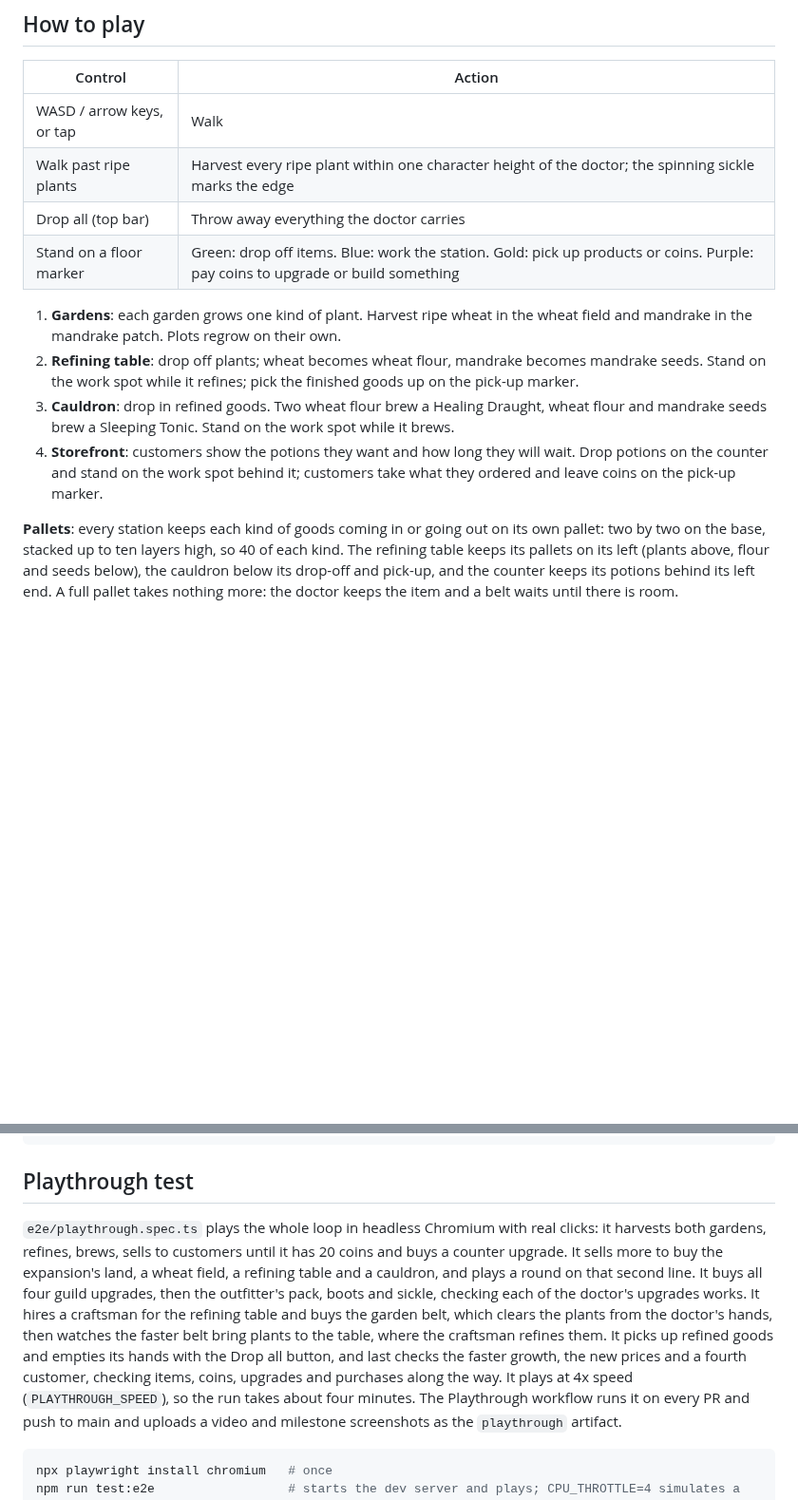
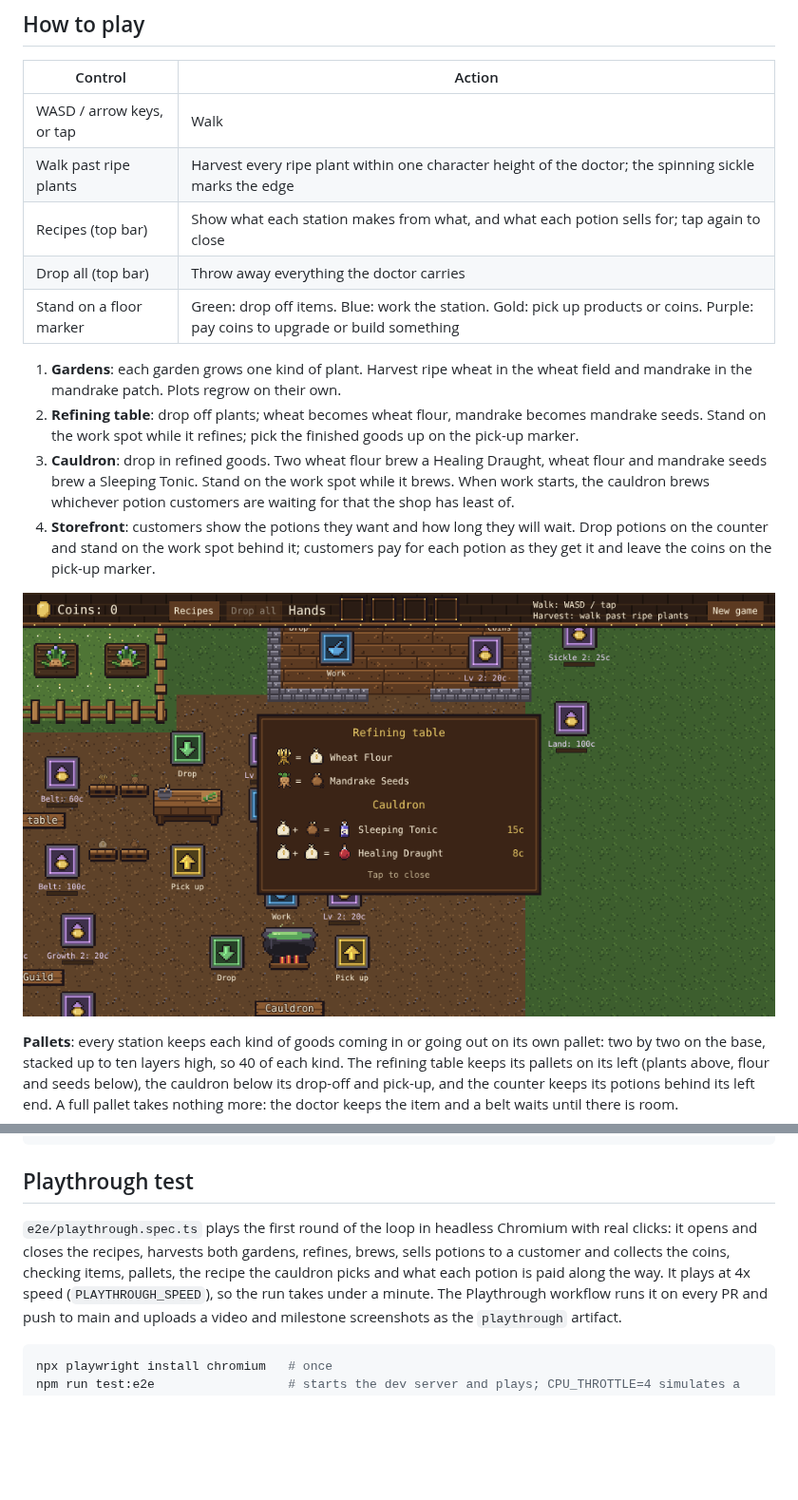
Before and after one commit to Chriszly/game-proto, a Markdown page: README.md, 2 parts joined by grey strips. Shown at 95% size. Rendered like a GitHub page; pictures changed too: docs/screenshots/playthrough-0-recipes.png (added); blank space fills up the shorter version.

````diff
--- a/README.md
+++ b/README.md
@@ -19,6 +19,7 @@ map is bigger than the screen, so the camera follows the doctor.
 | --- | --- |
 | WASD / arrow keys, or tap | Walk |
 | Walk past ripe plants | Harvest every ripe plant within one character height of the doctor; the spinning sickle marks the edge |
+| Recipes (top bar) | Show what each station makes from what, and what each potion sells for; tap again to close |
 | Drop all (top bar) | Throw away everything the doctor carries |
 | Stand on a floor marker | Green: drop off items. Blue: work the station. Gold: pick up products or coins. Purple: pay coins to upgrade or build something |
 
@@ -27,10 +28,13 @@ map is bigger than the screen, so the camera follows the doctor.
 2. **Refining table**: drop off plants; wheat becomes wheat flour, mandrake becomes mandrake seeds.
    Stand on the work spot while it refines; pick the finished goods up on the pick-up marker.
 3. **Cauldron**: drop in refined goods. Two wheat flour brew a Healing Draught, wheat flour and
-   mandrake seeds brew a Sleeping Tonic. Stand on the work spot while it brews.
+   mandrake seeds brew a Sleeping Tonic. Stand on the work spot while it brews. When work starts,
+   the cauldron brews whichever potion customers are waiting for that the shop has least of.
 4. **Storefront**: customers show the potions they want and how long they will wait. Drop potions
-   on the counter and stand on the work spot behind it; customers take what they ordered and
-   leave coins on the pick-up marker.
+   on the counter and stand on the work spot behind it; customers pay for each potion as they get
+   it and leave the coins on the pick-up marker.
+
+![The recipes](docs/screenshots/playthrough-0-recipes.png)
 
 **Pallets**: every station keeps each kind of goods coming in or going out on its own pallet: two
 by two on the base, stacked up to ten layers high, so 40 of each kind. The refining table keeps
@@ -98,17 +102,11 @@ npm run preview   # serve the production build
 
 ## Playthrough test
 
-`e2e/playthrough.spec.ts` plays the whole loop in headless Chromium with real clicks: it harvests
-both gardens, refines, brews, sells to customers until it has 20 coins and buys a counter upgrade.
-It sells more to buy the expansion's land, a wheat field, a refining table and a cauldron, and
-plays a round on that second line. It buys all four guild upgrades, then the outfitter's pack,
-boots and sickle, checking each of the doctor's upgrades works. It hires a craftsman for the
-refining table and buys the garden belt, which clears the plants from the doctor's hands, then
-watches the faster belt bring plants to the table, where the craftsman refines them. It picks up
-refined goods and empties its hands with the Drop all button, and last checks the faster growth,
-the new prices and a fourth customer, checking items, coins, upgrades and purchases along the way.
-It plays at 4x speed (`PLAYTHROUGH_SPEED`), so the run takes about four minutes. The
-Playthrough workflow runs it on every PR
+`e2e/playthrough.spec.ts` plays the first round of the loop in headless Chromium with real
+clicks: it opens and closes the recipes, harvests both gardens, refines, brews, sells potions to a
+customer and collects the coins, checking items, pallets, the recipe the cauldron picks and what
+each potion is paid along the way. It plays at 4x speed (`PLAYTHROUGH_SPEED`), so the run takes
+under a minute. The Playthrough workflow runs it on every PR
 and push to main and uploads a video and milestone screenshots as the `playthrough` artifact.
 
 ```sh
````
Also changed, not shown: other parts of README.md (+1 -1 lines), AGENTS.md (+9 -7 lines), docs/screenshots/playthrough-1-harvested.png, docs/screenshots/playthrough-2-refining.png (added), docs/screenshots/playthrough-3-brewing.png, docs/screenshots/playthrough-4-serving.png, 2 other files.
